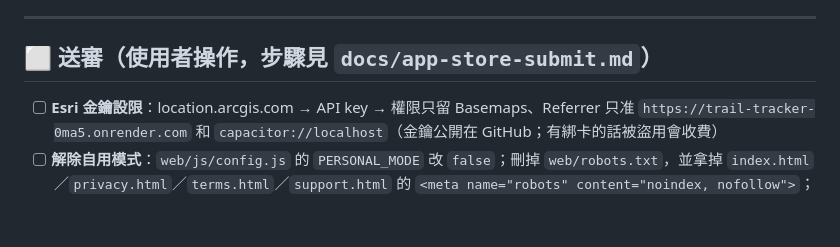
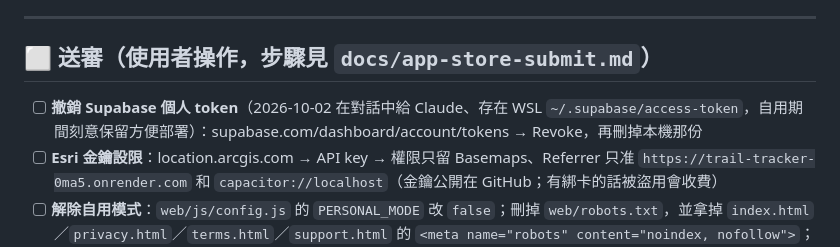
Before and after one commit to timmyweistudy-design/trail-tracker, a Markdown page: docs/launch-checklist.md, the part around the change. GitHub-like rendering; blank space fills up the shorter version.

Commit message:
上架清單：撤銷 Supabase 個人 token
Co-Authored-By: Claude Opus 5.5 <noreply@anthropic.com>
Claude-Session: https://claude.ai/code/session_01G2ovjP26Lp5VWB9znxvUVi

```diff
--- a/docs/launch-checklist.md
+++ b/docs/launch-checklist.md
@@ -54,6 +54,7 @@
 ---
 
 ## ⬜ 送審（使用者操作，步驟見 `docs/app-store-submit.md`）
+- [ ] **撤銷 Supabase 個人 token**（2026-10-02 在對話中給 Claude、存在 WSL `~/.supabase/access-token`，自用期間刻意保留方便部署）：supabase.com/dashboard/account/tokens → Revoke，再刪掉本機那份
 - [ ] **Esri 金鑰設限**：location.arcgis.com → API key → 權限只留 Basemaps、Referrer 只准 `https://trail-tracker-0ma5.onrender.com` 和 `capacitor://localhost`（金鑰公開在 GitHub；有綁卡的話被盜用會收費）
 - [ ] **解除自用模式**：`web/js/config.js` 的 `PERSONAL_MODE` 改 `false`；刪掉 `web/robots.txt`，並拿掉 `index.html`／`privacy.html`／`terms.html`／`support.html` 的 `<meta name="robots" content="noindex, nofollow">`；Supabase 重新打開「Allow new users to sign up」
 - [ ] App Store Connect 填：副標/描述/關鍵字/What's New
```
